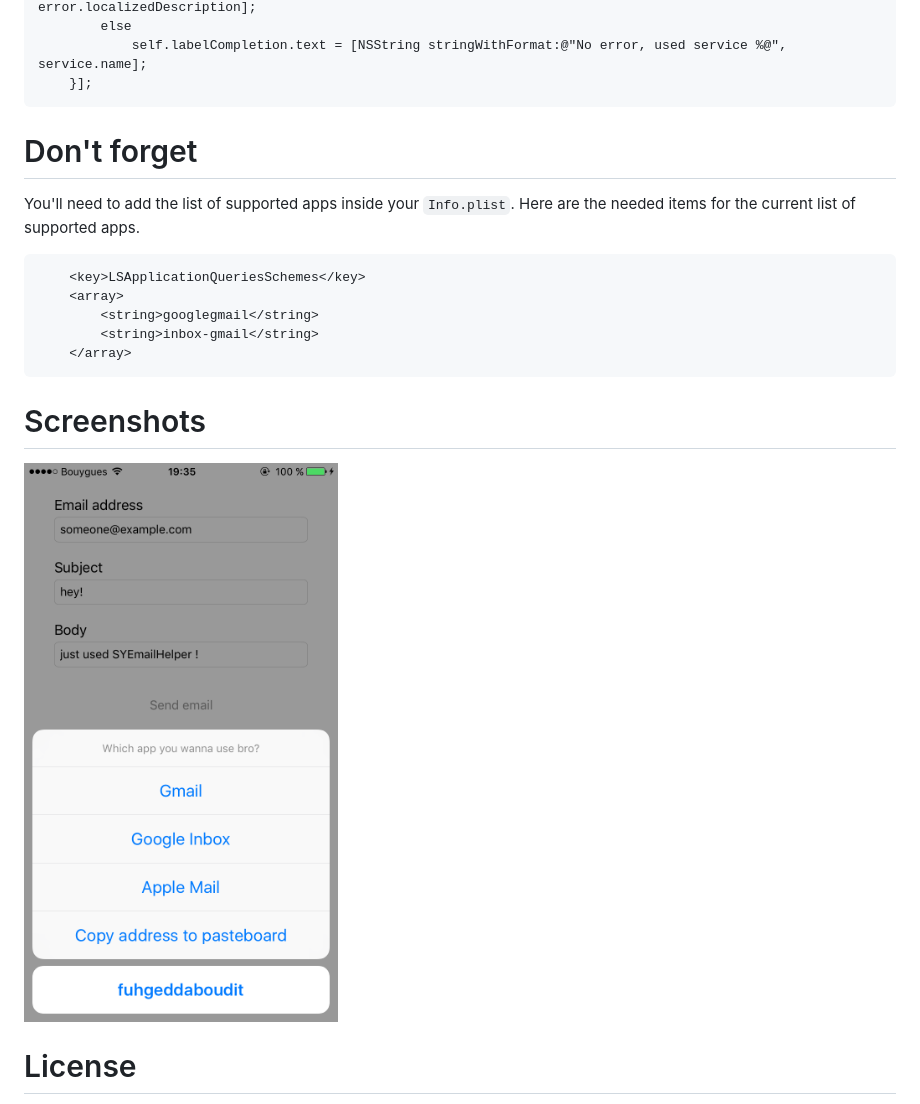
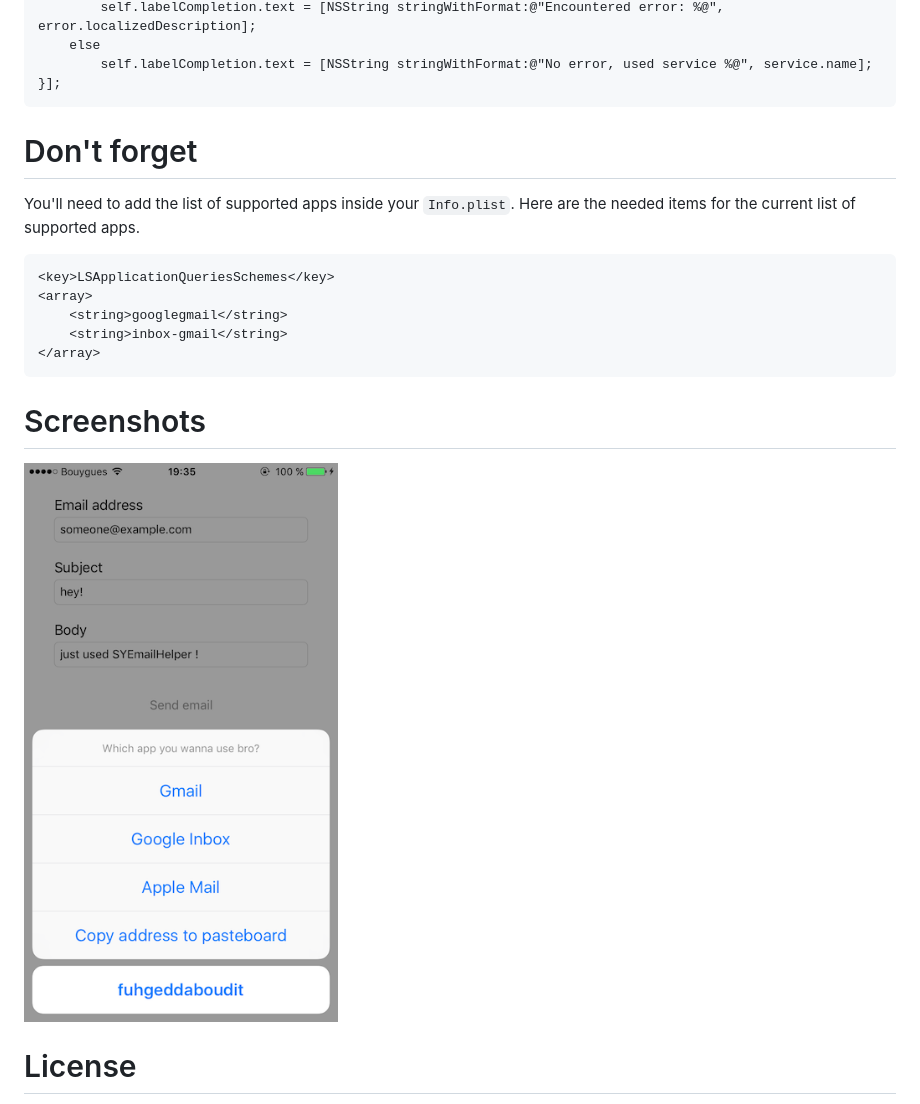
Before and after one commit to dvkch/SYEmailHelper, a Markdown page: README.md, the part around one of its changes. Rendered like a GitHub page; pictures changed too: screenshots/screenshot_choices.PNG.

````diff
--- a/README.md
+++ b/README.md
@@ -46,20 +45,17 @@ Example:
         else
             self.labelCompletion.text = [NSString stringWithFormat:@"No error, used service %@", service.name];
     }];
-```
 
 Don't forget
 ============
 
 You'll need to add the list of supported apps inside your `Info.plist`. Here are the needed items for the current list of supported apps.
 
-```
 	<key>LSApplicationQueriesSchemes</key>
 	<array>
 		<string>googlegmail</string>
 		<string>inbox-gmail</string>
 	</array>
-```
 
 Screenshots
 ===========
````
Also changed, not shown: other parts of README.md (+0 -1 lines).
